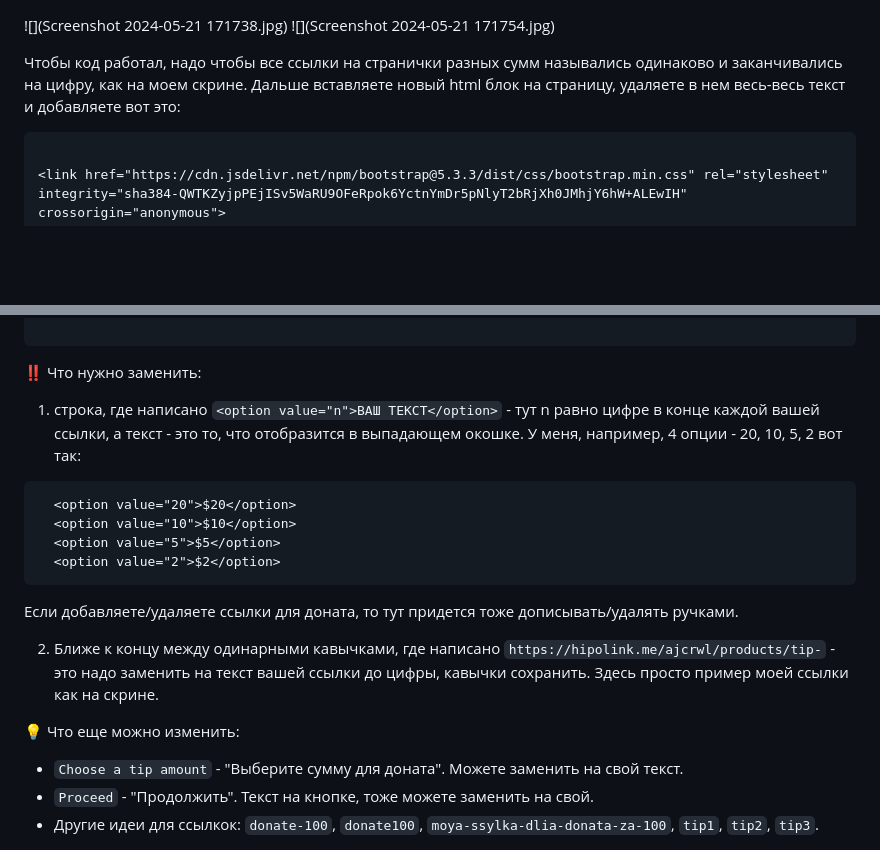
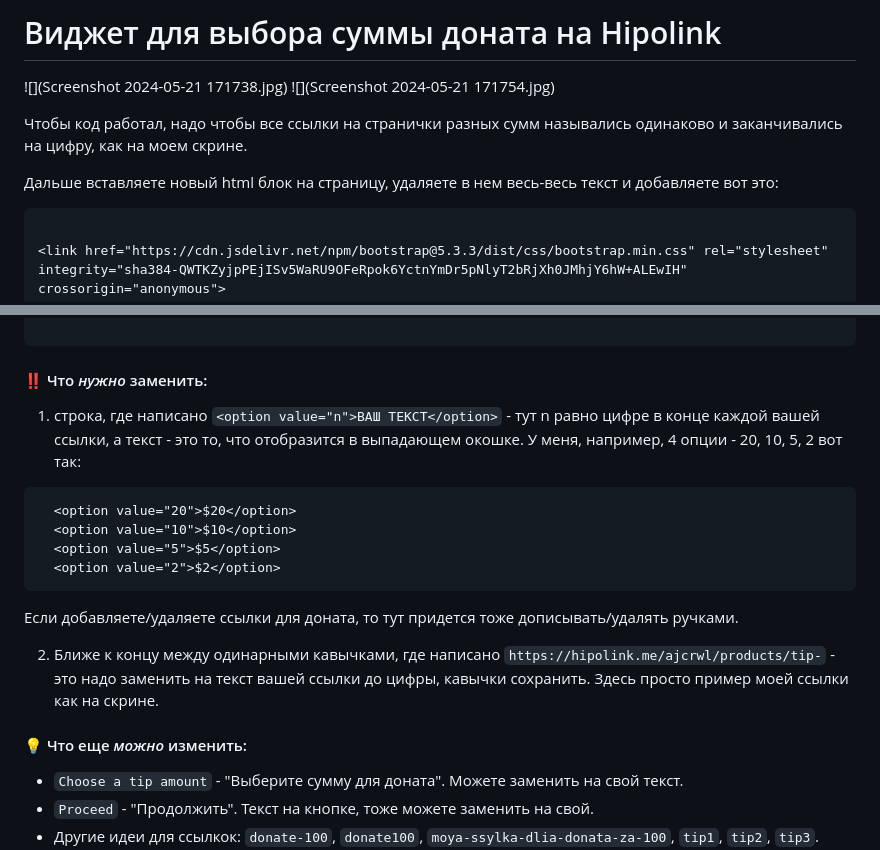
Before and after one commit to theadventuresock/dreamdb-pages, a Markdown page: tricks/hipodonowidget.md, 2 parts joined by grey strips. Rendered like a GitHub page; blank space fills up the shorter version.

````diff
--- a/tricks/hipodonowidget.md
+++ b/tricks/hipodonowidget.md
@@ -1,9 +1,12 @@
+# Виджет для выбора суммы доната на Hipolink
+
 ![](Screenshot 2024-05-21 171738.jpg)
 ![](Screenshot 2024-05-21 171754.jpg)
 
 Чтобы код работал, надо чтобы все ссылки на странички разных сумм назывались одинаково и заканчивались на цифру, как на моем скрине.
+
 Дальше вставляете новый html блок на страницу, удаляете в нем весь-весь текст и добавляете вот это:
-```
+```html
 
 <link href="https://cdn.jsdelivr.net/npm/bootstrap@5.3.3/dist/css/bootstrap.min.css" rel="stylesheet" integrity="sha384-QWTKZyjpPEjISv5WaRU9OFeRpok6YctnYmDr5pNlyT2bRjXh0JMhjY6hW+ALEwIH" crossorigin="anonymous">
 
@@ -21,9 +24,9 @@
 
 ```
 
-‼️ Что нужно заменить:
+#### ‼️ Что _нужно_ заменить:
 1) строка, где написано `<option value="n">ВАШ ТЕКСТ</option>` - тут n равно цифре в конце каждой вашей ссылки, а текст - это то, что отобразится в выпадающем окошке. У меня, например, 4 опции - 20, 10, 5, 2 вот так:
-```
+```html
   <option value="20">$20</option>
   <option value="10">$10</option>
   <option value="5">$5</option>
@@ -33,7 +36,8 @@
 
 2) Ближе к концу между одинарными кавычками, где написано `https://hipolink.me/ajcrwl/products/tip-` - это надо заменить на текст вашей ссылки до цифры, кавычки сохранить. Здесь просто пример моей ссылки как на скрине.
 
-💡 Что еще можно изменить:
+
+#### 💡 Что еще _можно_ изменить:
 - `Choose a tip amount` - "Выберите сумму для доната". Можете заменить на свой текст.
 - `Proceed` - "Продолжить". Текст на кнопке, тоже можете заменить на свой.
 - Другие идеи для ссылкок: `donate-100`, `donate100`, `moya-ssylka-dlia-donata-za-100`, `tip1`, `tip2`, `tip3`. Главное, чтоб заканчивалось на цифру, которую вы потом вставите в option value, и чтоб все ссылки начинались одинаково.
````
